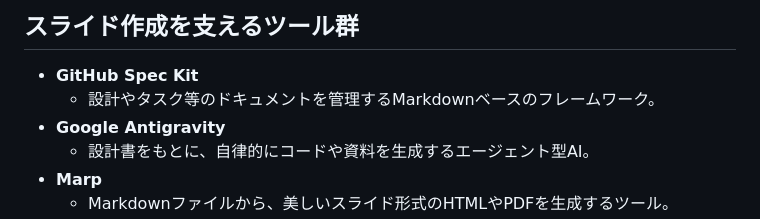
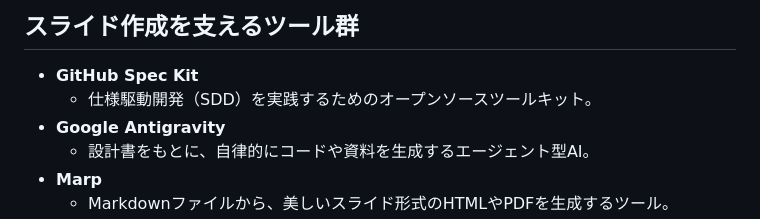
Before and after one commit to mamezou-ishida/mameyose202603, a Markdown page: presentation/06_others.md, the part around the change. Drawn GitHub-style.

Commit message:
GitHub Spec Kitの説明修正

```diff
--- a/presentation/06_others.md
+++ b/presentation/06_others.md
@@ -36,7 +36,7 @@ header: " "
 <div class="small-list">
 
 - <strong>GitHub Spec Kit</strong>
-  - 設計やタスク等のドキュメントを管理するMarkdownベースのフレームワーク。
+  - 仕様駆動開発（SDD）を実践するためのオープンソースツールキット。
 - <strong>Google Antigravity</strong>
   - 設計書をもとに、自律的にコードや資料を生成するエージェント型AI。
 - <strong>Marp</strong>
```
